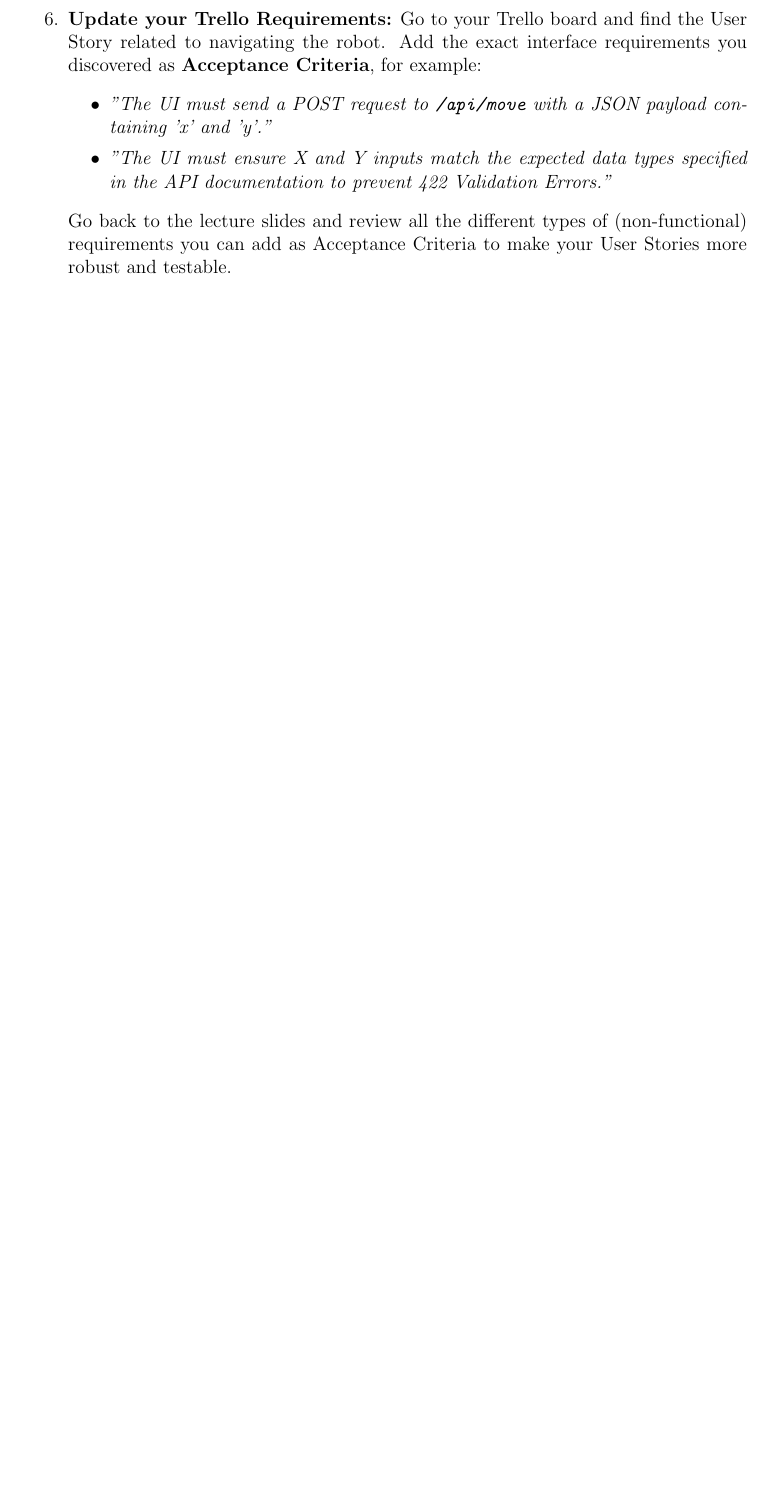
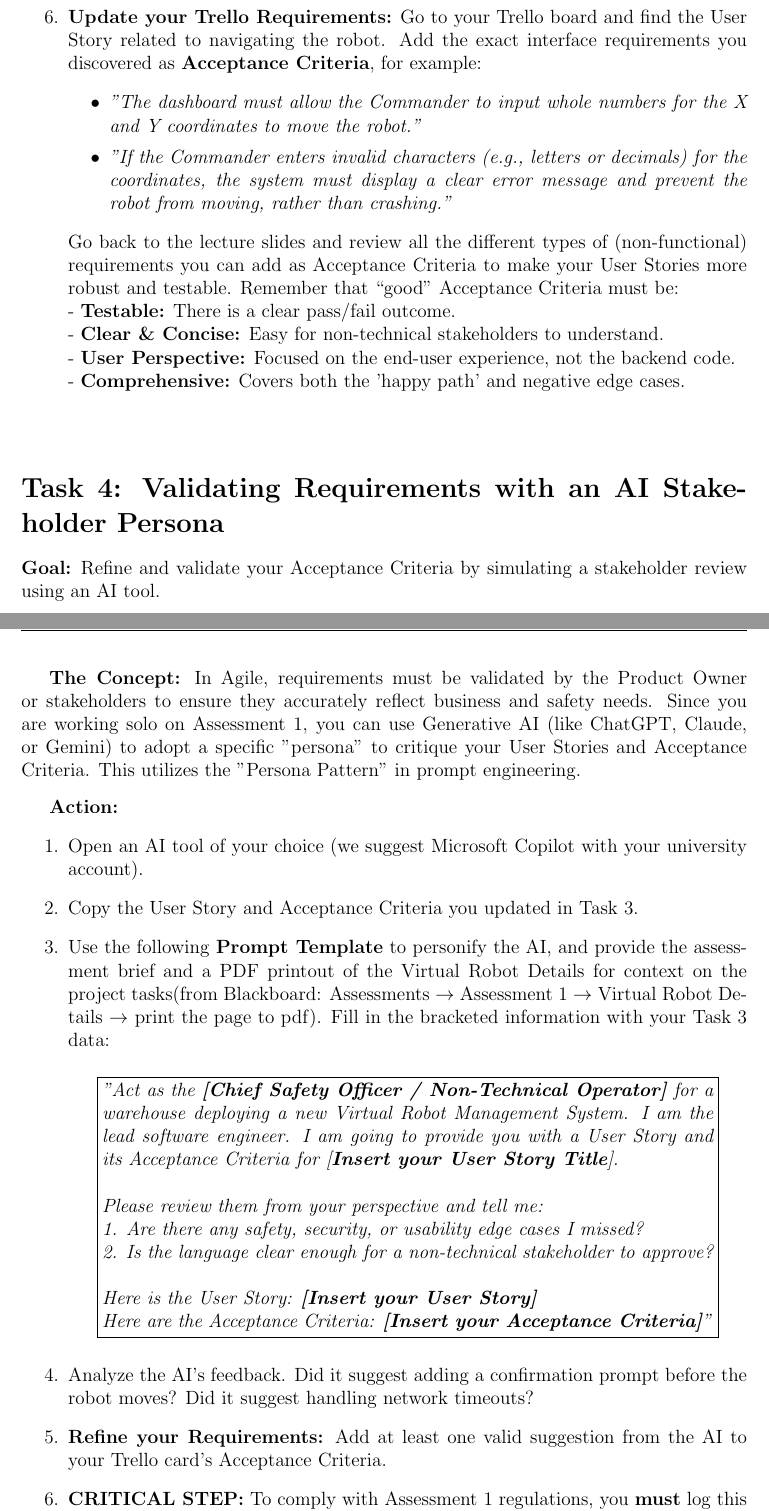
Before and after one commit to francescodelduchetto/CMP9134_2526_material, a LaTeX document (w3/Workshop3_tasks.tex): part of page 3 of 4 before the commit and two parts of pages 3 and 4 of 5 after it, the two joined at a grey line, cut so that both start at the same text, the shorter picture padded with empty space. Compiled offline with pdfLaTeX.

Commit message:
inbpc mods

```diff
--- a/w3/Workshop3_tasks.tex
+++ b/w3/Workshop3_tasks.tex
@@ -135,11 +135,53 @@ docker run -p 5000:5000 ghcr.io/francescodelduchetto/cmp9134_2526_robotsim:lates
     \item Analyze the visualized documentation. You should identify specific endpoints such as \texttt{/api/status} and \texttt{/api/move}.
     \item Expand the \texttt{POST /api/move} endpoint and inspect the required schema. Try sending a request through the web interface to see how the system responds.
     \item \textbf{Update your Trello Requirements:} Go to your Trello board and find the User Story related to navigating the robot. Add the exact interface requirements you discovered as \textbf{Acceptance Criteria}, for example:
-    \begin{itemize}
-        \item \textit{"The UI must send a POST request to \texttt{/api/move} with a JSON payload containing 'x' and 'y'."}
-        \item \textit{"The UI must ensure X and Y inputs match the expected data types specified in the API documentation to prevent 422 Validation Errors."}
+\begin{itemize}
+        \item \textit{"The dashboard must allow the Commander to input whole numbers for the X and Y coordinates to move the robot."}
+        \item \textit{"If the Commander enters invalid characters (e.g., letters or decimals) for the coordinates, the system must display a clear error message and prevent the robot from moving, rather than crashing."}
     \end{itemize}
-    Go back to the lecture slides and review all the different types of (non-functional) requirements you can add as Acceptance Criteria to make your User Stories more robust and testable.
+    Go back to the lecture slides and review all the different types of (non-functional) requirements you can add as Acceptance Criteria to make your User Stories more robust and testable. Remember that ``good'' Acceptance Criteria must be: \\
+    - \textbf{Testable:} There is a clear pass/fail outcome. \\
+    - \textbf{Clear \& Concise:} Easy for non-technical stakeholders to understand. \\
+    - \textbf{User Perspective:} Focused on the end-user experience, not the backend code. \\
+    - \textbf{Comprehensive:} Covers both the 'happy path' and negative edge cases. \\ \\
+\end{enumerate}
+
+%----------------------------------------------------------------------------------------
+%   TASK 4
+%----------------------------------------------------------------------------------------
+
+\section*{Task 4: Validating Requirements with an AI Stakeholder Persona}
+
+\textbf{Goal:} Refine and validate your Acceptance Criteria by simulating a stakeholder review using an AI tool.
+
+\textbf{The Concept:} In Agile, requirements must be validated by the Product Owner or stakeholders to ensure they accurately reflect business and safety needs. Since you are working solo on Assessment 1, you can use Generative AI (like ChatGPT, Claude, or Gemini) to adopt a specific "persona" to critique your User Stories and Acceptance Criteria. This utilizes the "Persona Pattern" in prompt engineering.
+
+
+
+\vspace{0.3cm}
+\textbf{Action:}
+\begin{enumerate}
+    \item Open an AI tool of your choice (we suggest Microsoft Copilot with your university account).
+    \item Copy the User Story and Acceptance Criteria you updated in Task 3.
+    \item Use the following \textbf{Prompt Template} to personify the AI, and provide the assessment brief and a PDF printout of the Virtual Robot Details for context on the project tasks(from Blackboard: Assessments $\rightarrow$ Assessment 1 $\rightarrow$ Virtual Robot Details $\rightarrow$ print the page to pdf). Fill in the bracketed information with your Task 3 data:
+
+    \begin{center}
+    \fbox{%
+    \begin{minipage}{0.9\linewidth}
+    \textit{"Act as the \textbf{[Chief Safety Officer / Non-Technical Operator]} for a warehouse deploying a new Virtual Robot Management System. I am the lead software engineer. I am going to provide you with a User Story and its Acceptance Criteria for [\textbf{Insert your User Story Title}]. \\ \\
+    Please review them from your perspective and tell me: \\
+    1. Are there any safety, security, or usability edge cases I missed? \\
+    2. Is the language clear enough for a non-technical stakeholder to approve? \\ \\
+    Here is the User Story: \textbf{[Insert your User Story]} \\
+    Here are the Acceptance Criteria: \textbf{[Insert your Acceptance Criteria]}"}
+    \end{minipage}%
+    }
+    \end{center}
+
+    \item Analyze the AI's feedback. Did it suggest adding a confirmation prompt before the robot moves? Did it suggest handling network timeouts?
+    \item \textbf{Refine your Requirements:} Add at least one valid suggestion from the AI to your Trello card's Acceptance Criteria.
+    \item \textbf{CRITICAL STEP:} To comply with Assessment 1 regulations, you \textbf{must} log this AI interaction. Open your project's "AI Verification Log" (as required in Appendix A of the brief) and document the prompt you used, the AI's suggestion, and how you validated and applied that suggestion.
+    \item Feel free to experiment with different personas to get diverse perspectives on your requirements!
 \end{enumerate}
 
 %----------------------------------------------------------------------------------------
```
Also changed, not shown: w3/Workshop3_tasks.pdf, w3/Workshop3_tasks.tex (2 more changed lines).
